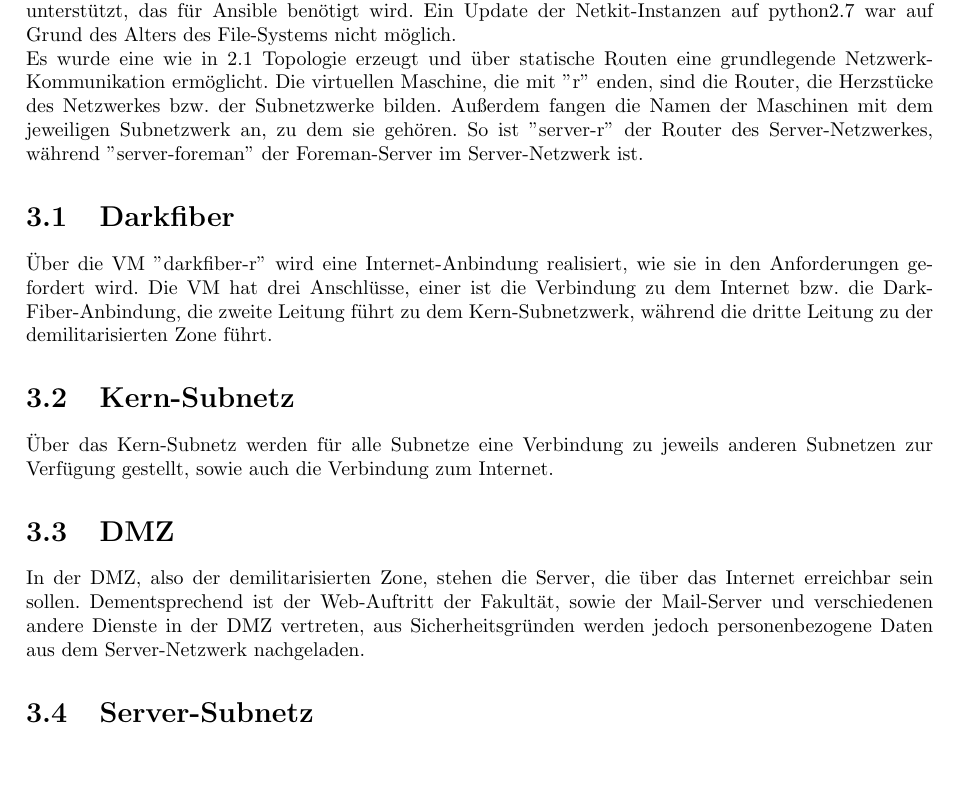
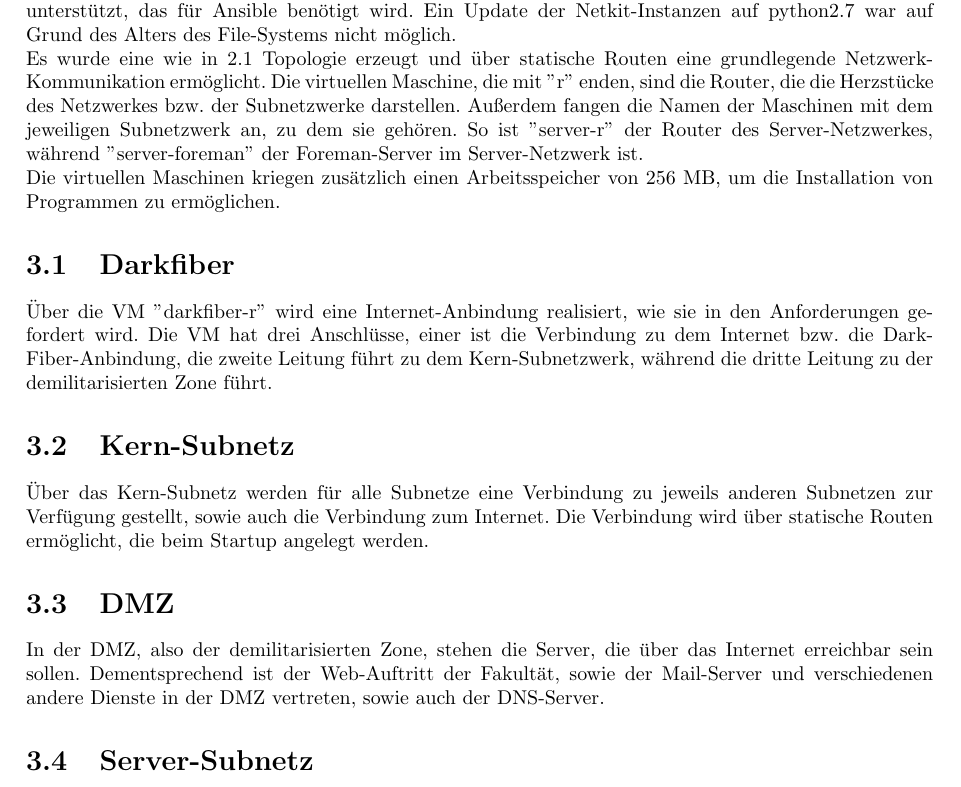
Before and after one commit to tom-wegener/nsm-project, a LaTeX document (bericht/Bericht.tex, which reads bericht/chapters/c03.tex): part of page 8 of 11, cut so that both start at the same text, the shorter picture padded with empty space. Compiled offline with pdfLaTeX.

Commit message:
update report

```diff
--- a/bericht/chapters/c03.tex
+++ b/bericht/chapters/c03.tex
@@ -2,16 +2,18 @@
 
 Für die Umsetzung musste statt dem originalen Netkit Netkit-ng genutzt werden, welches python2.7 unterstützt, das für Ansible benötigt wird. Ein Update der Netkit-Instanzen auf python2.7 war auf Grund des Alters des File-Systems nicht möglich.
 
-Es wurde eine wie in \ref{fig:model} Topologie erzeugt und über statische Routen eine grundlegende Netzwerk-Kommunikation ermöglicht. Die virtuellen Maschine, die mit ''r'' enden, sind die Router, die Herzstücke des Netzwerkes bzw. der Subnetzwerke bilden. Außerdem fangen die Namen der Maschinen mit dem jeweiligen Subnetzwerk an, zu dem sie gehören. So ist ''server-r'' der Router des Server-Netzwerkes, während ''server-foreman'' der Foreman-Server im Server-Netzwerk ist.
+Es wurde eine wie in \ref{fig:model} Topologie erzeugt und über statische Routen eine grundlegende Netzwerk-Kommunikation ermöglicht. Die virtuellen Maschine, die mit ''r'' enden, sind die Router, die die Herzstücke des Netzwerkes bzw. der Subnetzwerke darstellen. Außerdem fangen die Namen der Maschinen mit dem jeweiligen Subnetzwerk an, zu dem sie gehören. So ist ''server-r'' der Router des Server-Netzwerkes, während ''server-foreman'' der Foreman-Server im Server-Netzwerk ist.
+
+Die virtuellen Maschinen kriegen zusätzlich einen Arbeitsspeicher von 256 MB, um die Installation von Programmen zu ermöglichen.
 
 \section{Darkfiber}
 Über die VM ''darkfiber-r'' wird eine Internet-Anbindung realisiert, wie sie in den Anforderungen gefordert wird. Die VM hat drei Anschlüsse, einer ist die Verbindung zu dem Internet bzw. die Dark-Fiber-Anbindung, die zweite Leitung führt zu dem Kern-Subnetzwerk, während die dritte Leitung zu der demilitarisierten Zone führt.
 
 \section{Kern-Subnetz}
-Über das Kern-Subnetz werden für alle Subnetze eine Verbindung zu jeweils anderen Subnetzen zur Verfügung gestellt, sowie auch die Verbindung zum Internet.
+Über das Kern-Subnetz werden für alle Subnetze eine Verbindung zu jeweils anderen Subnetzen zur Verfügung gestellt, sowie auch die Verbindung zum Internet. Die Verbindung wird über statische Routen ermöglicht, die beim Startup angelegt werden.
 
 \section{DMZ}
-In der DMZ, also der demilitarisierten Zone, stehen die Server, die über das Internet erreichbar sein sollen. Dementsprechend ist der Web-Auftritt der Fakultät, sowie der Mail-Server und verschiedenen andere Dienste in der DMZ vertreten, aus Sicherheitsgründen werden jedoch personenbezogene Daten aus dem Server-Netzwerk nachgeladen.
+In der DMZ, also der demilitarisierten Zone, stehen die Server, die über das Internet erreichbar sein sollen. Dementsprechend ist der Web-Auftritt der Fakultät, sowie der Mail-Server und verschiedenen andere Dienste in der DMZ vertreten, sowie auch der DNS-Server.
 
 \section{Server-Subnetz}
 In dem Server-Subnetz sind die verschiedenen Server der Fakultät enthalten, die für Datenspeicherung und Datenverarbeitung benötigt werden. Außerdem sind die Server, die für die Administration des Netzwerkes benötigt werden, wie die Icinga-Instanz und der Foreman-Server, ebenfalls in diesem Netzwerk vertreten. Auf sie kann über den Computer in dem Subnetz zugegriffen werden oder über Computer aus den anderen Subnetzen, jedoch nicht direkt über den Darkfiber-Router.
```
Also changed, not shown: bericht/Bericht.pdf, 2 other files.
